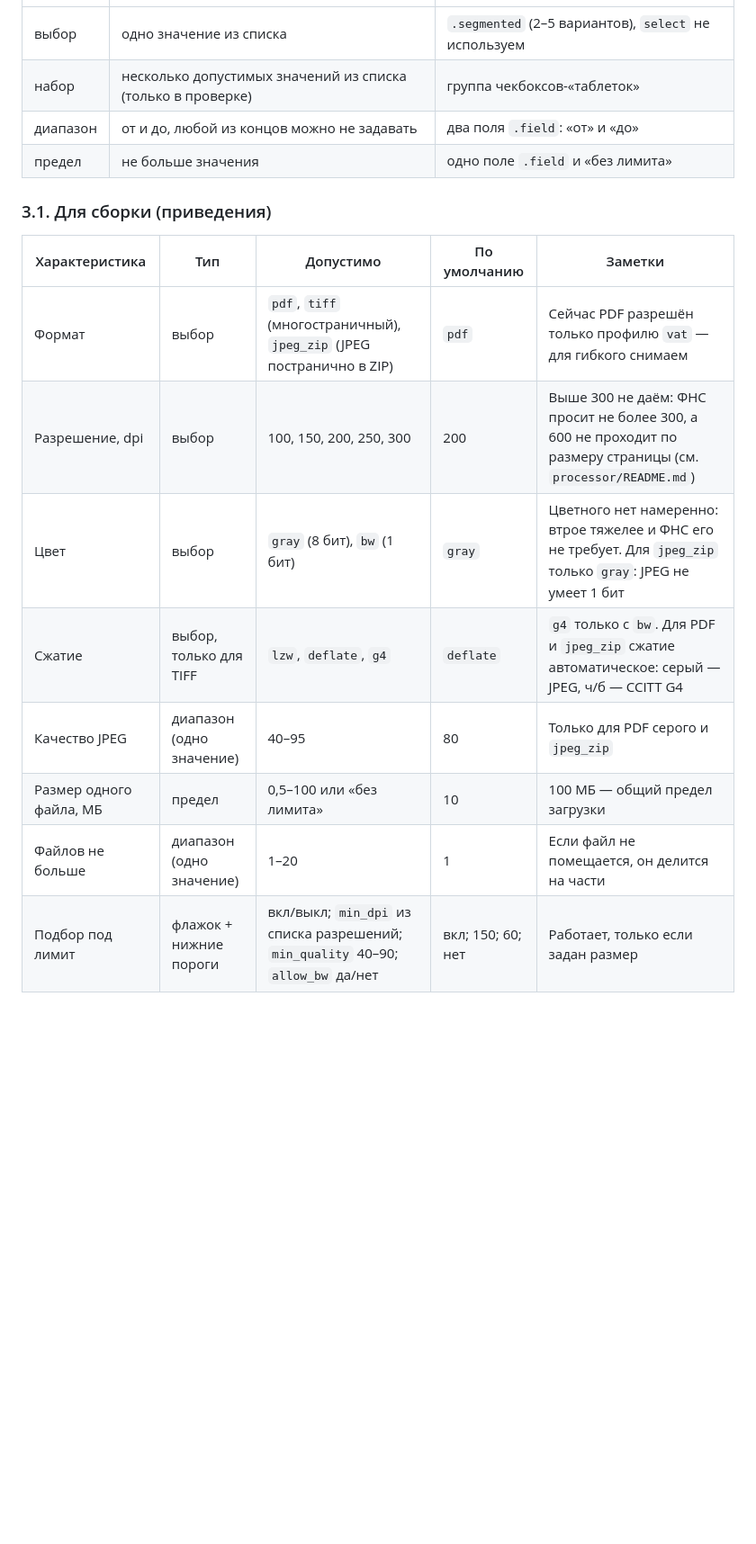
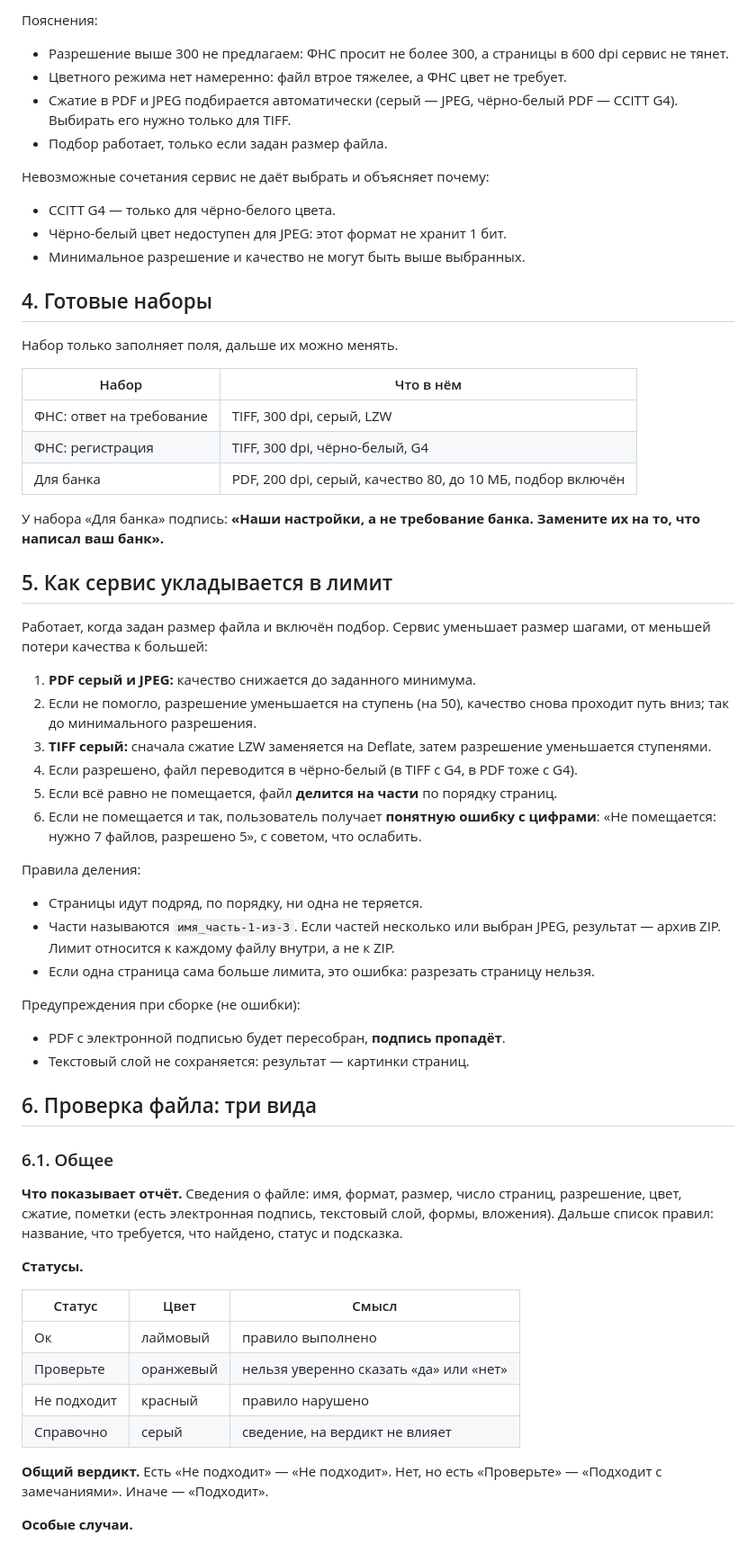
Before and after one commit to sherhn/FNSKit, a Markdown page: docs/FLEXIBLE_FILE.md, the part around one of its changes. Shown at 90% size. Rendered like a GitHub page; blank space fills up the shorter version.

```diff
--- a/docs/FLEXIBLE_FILE.md
+++ b/docs/FLEXIBLE_FILE.md
@@ -50,19 +61,79 @@
+Пояснения:
+
+- Разрешение выше 300 не предлагаем: ФНС просит не более 300, а страницы в 600
+  dpi сервис не тянет.
+- Цветного режима нет намеренно: файл втрое тяжелее, а ФНС цвет не требует.
+- Сжатие в PDF и JPEG подбирается автоматически (серый — JPEG, чёрно-белый
+  PDF — CCITT G4). Выбирать его нужно только для TIFF.
+- Подбор работает, только если задан размер файла.
+
+Невозможные сочетания сервис не даёт выбрать и объясняет почему:
+
+- CCITT G4 — только для чёрно-белого цвета.
+- Чёрно-белый цвет недоступен для JPEG: этот формат не хранит 1 бит.
+- Минимальное разрешение и качество не могут быть выше выбранных.
+
+## 4. Готовые наборы
+
+Набор только заполняет поля, дальше их можно менять.
+
+| Набор | Что в нём |
+| --- | --- |
+| ФНС: ответ на требование | TIFF, 300 dpi, серый, LZW |
+| ФНС: регистрация | TIFF, 300 dpi, чёрно-белый, G4 |
+| Для банка | PDF, 200 dpi, серый, качество 80, до 10 МБ, подбор включён |
+
+У набора «Для банка» подпись: **«Наши настройки, а не требование банка.
+Замените их на то, что написал ваш банк».**
+
+## 5. Как сервис укладывается в лимит
+
+Работает, когда задан размер файла и включён подбор. Сервис уменьшает размер
+шагами, от меньшей потери качества к большей:
+
+1. **PDF серый и JPEG:** качество снижается до заданного минимума.
+2. Если не помогло, разрешение уменьшается на ступень (на 50), качество
+   снова проходит путь вниз; так до минимального разрешения.
+3. **TIFF серый:** сначала сжатие LZW заменяется на Deflate, затем разрешение
+   уменьшается ступенями.
+4. Если разрешено, файл переводится в чёрно-белый (в TIFF с G4, в PDF тоже с G4).
+5. Если всё равно не помещается, файл **делится на части** по порядку страниц.
+6. Если не помещается и так, пользователь получает **понятную ошибку с
+   цифрами**: «Не помещается: нужно 7 файлов, разрешено 5», с советом, что
+   ослабить.
+
+Правила деления:
+
+- Страницы идут подряд, по порядку, ни одна не теряется.
+- Части называются `имя_часть-1-из-3`. Если частей несколько или выбран JPEG,
+  результат — архив ZIP. Лимит относится к каждому файлу внутри, а не к ZIP.
+- Если одна страница сама больше лимита, это ошибка: разрезать страницу нельзя.
+
+Предупреждения при сборке (не ошибки):
+
+- PDF с электронной подписью будет пересобран, **подпись пропадёт**.
+- Текстовый слой не сохраняется: результат — картинки страниц.
+
+## 6. Проверка файла: три вида
+
+### 6.1. Общее
+
+**Что показывает отчёт.** Сведения о файле: имя, формат, размер, число страниц,
+разрешение, цвет, сжатие, пометки (есть электронная подпись, текстовый слой,
+формы, вложения). Дальше список правил: название, что требуется, что найдено,
+статус и подсказка.
+
+**Статусы.**
+
+| Статус | Цвет | Смысл |
 | --- | --- | --- |
-| выбор | одно значение из списка | `.segmented` (2–5 вариантов), `select` не используем |
-| набор | несколько допустимых значений из списка (только в проверке) | группа чекбоксов-«таблеток» |
-| диапазон | от и до, любой из концов можно не задавать | два поля `.field`: «от» и «до» |
-| предел | не больше значения | одно поле `.field` и «без лимита» |
+| Ок | лаймовый | правило выполнено |
+| Проверьте | оранжевый | нельзя уверенно сказать «да» или «нет» |
+| Не подходит | красный | правило нарушено |
+| Справочно | серый | сведение, на вердикт не влияет |
 
-### 3.1. Для сборки (приведения)
+**Общий вердикт.** Есть «Не подходит» — «Не подходит». Нет, но есть «Проверьте» —
+«Подходит с замечаниями». Иначе — «Подходит».
 
-| Характеристика | Тип | Допустимо | По умолчанию | Заметки |
-| --- | --- | --- | --- | --- |
-| Формат | выбор | `pdf`, `tiff` (многостраничный), `jpeg_zip` (JPEG постранично в ZIP) | `pdf` | Сейчас PDF разрешён только профилю `vat` — для гибкого снимаем |
-| Разрешение, dpi | выбор | 100, 150, 200, 250, 300 | 200 | Выше 300 не даём: ФНС просит не более 300, а 600 не проходит по размеру страницы (см. `processor/README.md`) |
-| Цвет | выбор | `gray` (8 бит), `bw` (1 бит) | `gray` | Цветного нет намеренно: втрое тяжелее и ФНС его не требует. Для `jpeg_zip` только `gray`: JPEG не умеет 1 бит |
-| Сжатие | выбор, только для TIFF | `lzw`, `deflate`, `g4` | `deflate` | `g4` только с `bw`. Для PDF и `jpeg_zip` сжатие автоматическое: серый — JPEG, ч/б — CCITT G4 |
-| Качество JPEG | диапазон (одно значение) | 40–95 | 80 | Только для PDF серого и `jpeg_zip` |
-| Размер одного файла, МБ | предел | 0,5–100 или «без лимита» | 10 | 100 МБ — общий предел загрузки |
-| Файлов не больше | диапазон (одно значение) | 1–20 | 1 | Если файл не помещается, он делится на части |
-| Подбор под лимит | флажок + нижние пороги | вкл/выкл; `min_dpi` из списка разрешений; `min_quality` 40–90; `allow_bw` да/нет | вкл; 150; 60; нет | Работает, только если задан размер |
+**Особые случаи.**
 
```
Also changed, not shown: other parts of docs/FLEXIBLE_FILE.md (+129 -253 lines).
